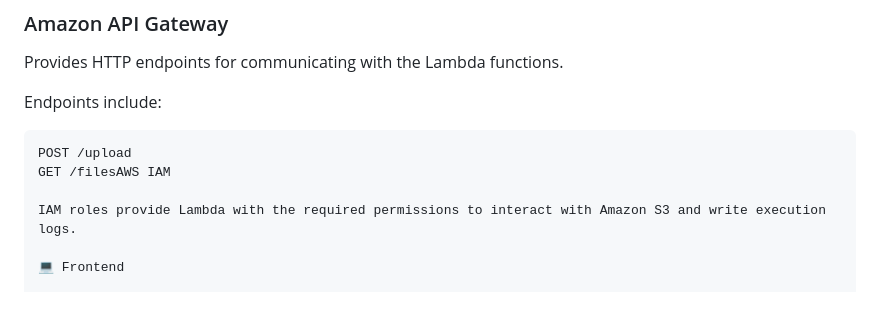
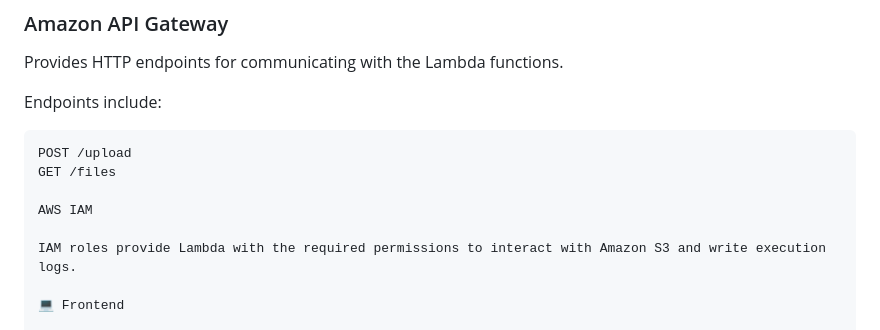
Before and after one commit to ayonitemiwisdom-ship-it/CloudVault, a Markdown page: README.md, the part around the change. Drawn GitHub-style; blank space fills up the shorter version.

Commit message:
Fix README formatting

````diff
--- a/README.md
+++ b/README.md
@@ -63,7 +63,9 @@ Endpoints include:
 
 ```text
 POST /upload
-GET /filesAWS IAM
+GET /files
+
+AWS IAM
 
 IAM roles provide Lambda with the required permissions to interact with Amazon S3 and write execution logs.
 
````
